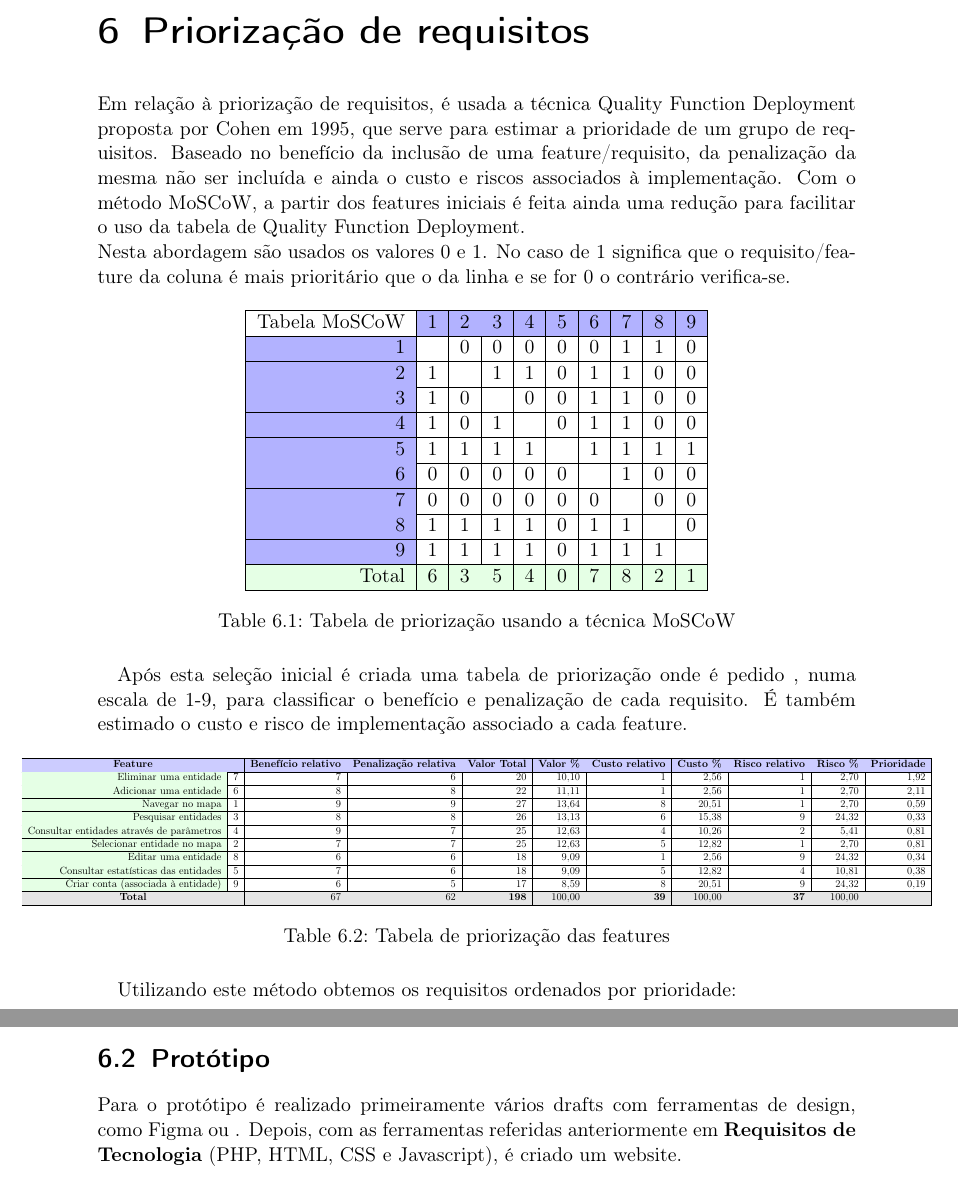
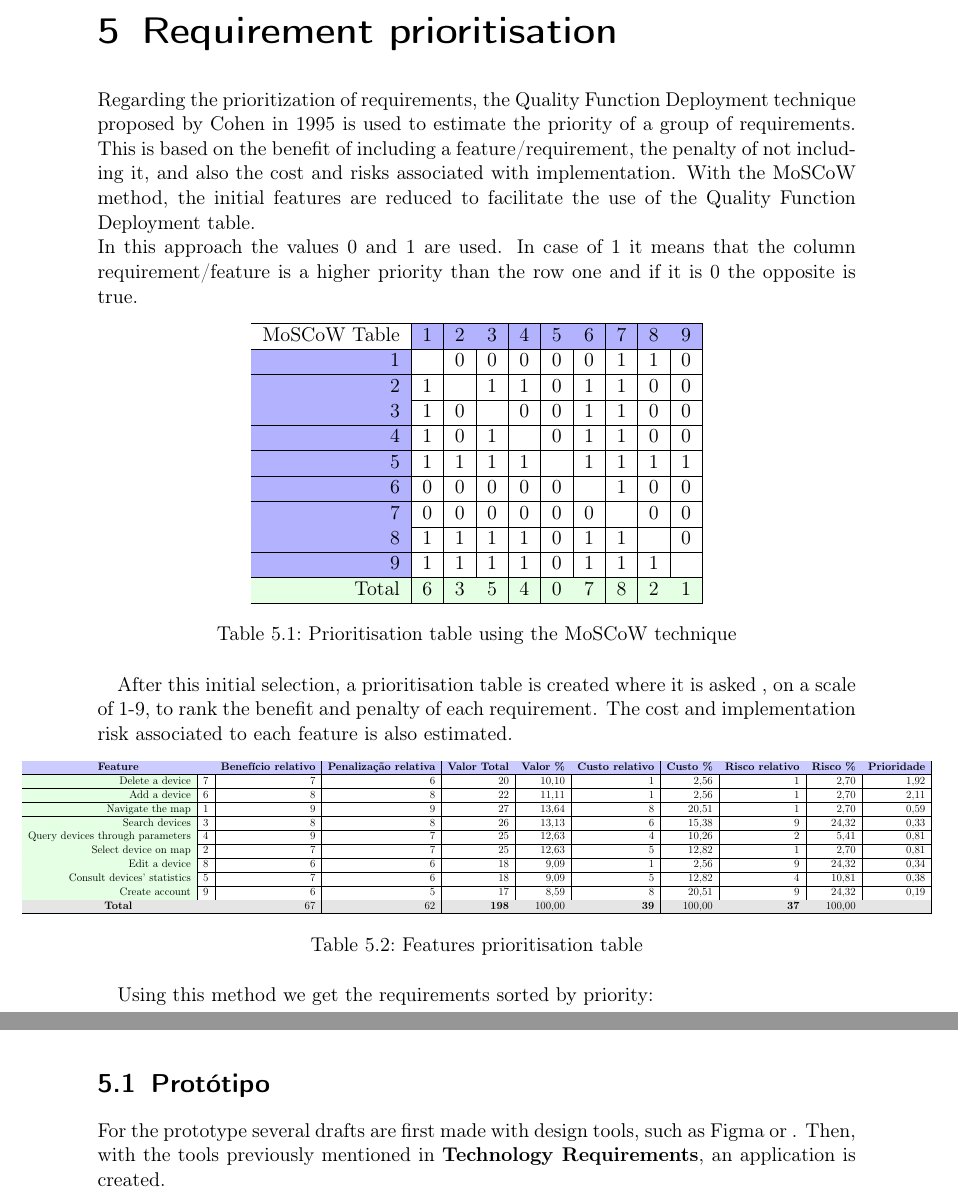
Before and after one commit to nelson-vieira/masters-thesis, a LaTeX thesis (masters-thesis/app/docs/software_requirements.tex): two parts of pages 17 and 19 of 20 before the commit and two parts of pages 16 and 17 of 18 after it, joined at a grey line, cut at the place of the change. Compiled offline with pdfLaTeX.

Commit message:
Updated app software requirements
Signed-off-by: Nelson Vieira <nelson0.vieira@gmail.com>

```diff
--- a/masters-thesis/app/docs/software_requirements.tex
+++ b/masters-thesis/app/docs/software_requirements.tex
@@ -608,4 +608,5 @@ Language) notation.
     \label{use case 5}
 \end{table}
 
+\chapter{Requirement prioritisation}
 
@@ -620,8 +613,11 @@ Text
-\chapter{Priorização de requisitos}
-
-Em relação à priorização de requisitos, é usada a técnica Quality Function Deployment proposta por Cohen em 1995, que serve para estimar a prioridade de um grupo de requisitos. Baseado no benefício da inclusão de uma feature/requisito, da penalização da mesma não ser incluída e ainda o custo e riscos associados à implementação. Com o método MoSCoW, a partir dos features iniciais é feita ainda uma redução para facilitar o uso da tabela de Quality Function Deployment.
+Regarding the prioritization of requirements, the Quality Function Deployment technique
+proposed by Cohen in 1995 is used to estimate the priority of a group of requirements.
+This is based on the benefit of including a feature/requirement, the penalty of not including
+it, and also the cost and risks associated with implementation. With the MoSCoW method, the
+initial features are reduced to facilitate the use of the Quality Function Deployment table.
 \newline
-Nesta abordagem são usados os valores 0 e 1. No caso de 1 significa que o requisito/feature da coluna é mais prioritário que o da linha e se for 0 o contrário verifica-se.
+In this approach the values 0 and 1 are used. In case of 1 it means that the column requirement/feature
+is a higher priority than the row one and if it is 0 the opposite is true.
 
 \begin{table}[H]
     \centering
@@ -629,7 +625,7 @@ Nesta abordagem são usados os valores 0 e 1. No caso de 1 significa que o requi
     \begin{tabular}{|>{\columncolor{blue!30!white}}r|r|r|r|r|r|r|r|r|r|}
         \hline
         \rowcolor{blue!30!white}
-        \cellcolor{white}Tabela MoSCoW & 1 & 2 & 3 & 4 & 5 & 6 & 7 & 8 & 9 \\
+        \cellcolor{white}MoSCoW Table & 1 & 2 & 3 & 4 & 5 & 6 & 7 & 8 & 9 \\
         \hline
         1 && 0 & 0 & 0 & 0 & 0 & 1 & 1 & 0 \\
         \hline
@@ -653,11 +649,13 @@ Nesta abordagem são usados os valores 0 e 1. No caso de 1 significa que o requi
         Total & 6 & 3 & 5 & 4 & 0 & 7 & 8 & 2 & 1 \\
         \hline
     \end{tabular}
-    \caption{Tabela de priorização usando a técnica MoSCoW}
+    \caption{Prioritisation table using the MoSCoW technique}
     \label{table:tabela moscow}
 \end{table}
 
-Após esta seleção inicial é criada uma tabela de priorização onde é pedido , numa escala de 1-9, para classificar o benefício e penalização de cada requisito. É também estimado o custo e risco de implementação associado a cada feature.
+After this initial selection, a prioritisation table is created where it is asked , on a scale of
+1-9, to rank the benefit and penalty of each requirement. The cost and implementation risk
+associated to each feature is also estimated.
 
 \begin{table}[H]
     \centering
@@ -667,34 +665,34 @@ Após esta seleção inicial é criada uma tabela de priorização onde é pedid
         \rowcolor{blue!20}
         \multicolumn{2}{|c|}{\textbf{Feature}} & \textbf{Benefício relativo} & \textbf{Penalização relativa} & \textbf{Valor Total} & \textbf{Valor \%} & \textbf{Custo relativo} & \textbf{Custo \%} & \textbf{Risco relativo} & \textbf{Risco \%} & \textbf{Prioridade} \\
         \hline
-        Eliminar uma entidade & 7 & 7 & 6 & 20 & 10,10 & 1 & 2,56 & 1 & 2,70 & 1,92 \\
+        Delete a device & 7 & 7 & 6 & 20 & 10,10 & 1 & 2,56 & 1 & 2,70 & 1,92 \\
         \hline
-        Adicionar uma entidade & 6 & 8 & 8 & 22 & 11,11 & 1 & 2,56 & 1 & 2,70 & 2,11 \\
+        Add a device & 6 & 8 & 8 & 22 & 11,11 & 1 & 2,56 & 1 & 2,70 & 2,11 \\
         \hline
-        Navegar no mapa & 1 & 9 & 9 & 27 & 13,64 & 8 & 20,51 & 1 & 2,70 & 0,59 \\
+        Navigate the map & 1 & 9 & 9 & 27 & 13,64 & 8 & 20,51 & 1 & 2,70 & 0,59 \\
         \hline
-        Pesquisar entidades & 3 & 8 & 8 & 26 & 13,13 & 6 & 15,38 & 9 & 24,32 & 0,33 \\
+        Search devices & 3 & 8 & 8 & 26 & 13,13 & 6 & 15,38 & 9 & 24,32 & 0,33 \\
         \hline
-        Consultar entidades através de parâmetros & 4 & 9 & 7 & 25 & 12,63 & 4 & 10,26 & 2 & 5,41 & 0,81 \\
+        Query devices through parameters & 4 & 9 & 7 & 25 & 12,63 & 4 & 10,26 & 2 & 5,41 & 0,81 \\
         \hline
-        Selecionar entidade no mapa & 2 & 7 & 7 & 25 & 12,63 & 5 & 12,82 & 1 & 2,70 & 0,81 \\
+        Select device on map & 2 & 7 & 7 & 25 & 12,63 & 5 & 12,82 & 1 & 2,70 & 0,81 \\
         \hline
-        Editar uma entidade & 8 & 6 & 6 & 18 & 9,09 & 1 & 2,56 & 9 & 24,32 & 0,34 \\
+        Edit a device & 8 & 6 & 6 & 18 & 9,09 & 1 & 2,56 & 9 & 24,32 & 0,34 \\
         \hline
-        Consultar estatísticas das entidades & 5 & 7 & 6 & 18 & 9,09 & 5 & 12,82 & 4 & 10,81 & 0,38 \\
+        Consult devices' statistics & 5 & 7 & 6 & 18 & 9,09 & 5 & 12,82 & 4 & 10,81 & 0,38 \\
         \hline
-        Criar conta (associada à entidade) & 9 & 6 & 5 & 17 & 8,59 & 8 & 20,51 & 9 & 24,32 & 0,19 \\
+        Create account & 9 & 6 & 5 & 17 & 8,59 & 8 & 20,51 & 9 & 24,32 & 0,19 \\
         \hline
         \rowcolor{gray!20}
         \multicolumn{2}{|c|}{\textbf{Total}} & 67 & 62 & \textbf{198} & 100,00 & \textbf{39} & 100,00 & \textbf{37} & 100,00 & \\
         \hline
     \end{tabular}
     \end{adjustbox}
-    \caption{Tabela de priorização das features}
+    \caption{Features prioritisation table}
     \label{table:tabela de priorizacao}
 \end{table}
 
-Utilizando este método obtemos os requisitos ordenados por prioridade:
+Using this method we get the requirements sorted by priority:
 
 \begin{table}[H]
     \centering
@@ -724,2 +722,3 @@ Utilizando este método obtemos os requisitos ordenados por prioridade:
         \hline
     \end{tabular}
+    \caption{Highest priority requirements ordered}
@@ -804,10 +730,8 @@ Para estes critérios de aceitação foi considerado o seguinte:
 
 \section{Protótipo}
 
-Para o protótipo é realizado primeiramente vários drafts com
-ferramentas de design, como Figma ou . Depois, com as ferramentas
-referidas anteriormente em \textbf{Requisitos de Tecnologia} (PHP,
-HTML, CSS e Javascript), é criado um website.
+For the prototype several drafts are first made with design tools, such as Figma or . Then,
+with the tools previously mentioned in \textbf{Technology Requirements}, an application is created.
 
 \bibliographystyle{IEEEtran}
 \bibliography{assets/references}
```
Also changed, not shown: masters-thesis/app/docs/software_requirements.pdf, masters-thesis/app/docs/software_requirements.tex (99 more changed lines).
